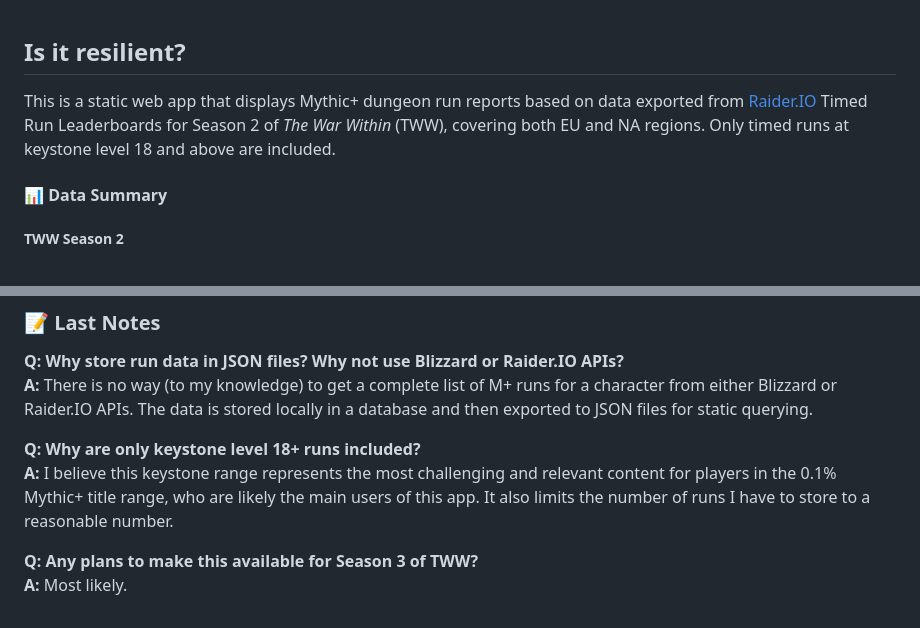
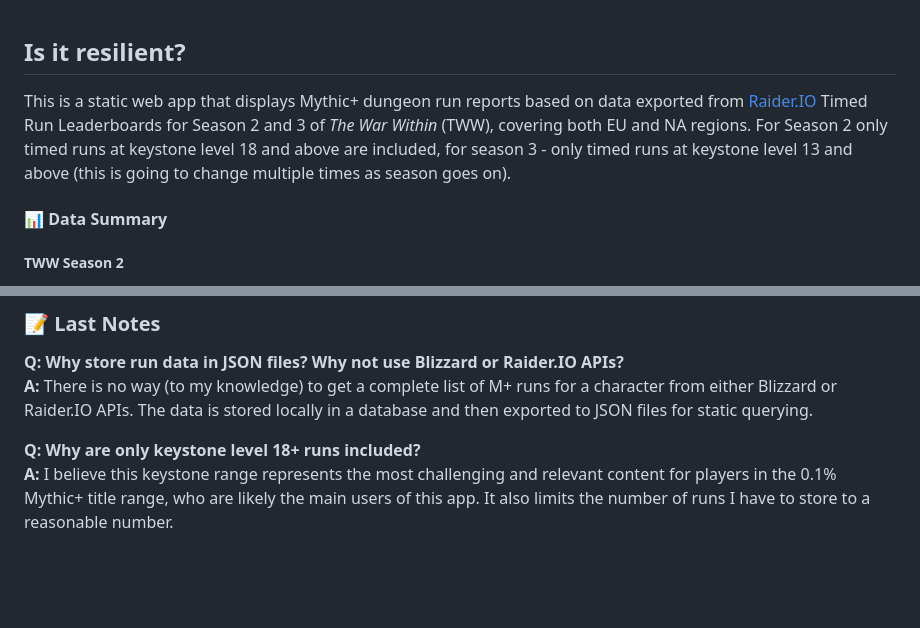
Before and after one commit to hocus-p0cus/hocus-p0cus.github.io, a Markdown page: README.md, 2 parts joined by grey strips. Drawn GitHub-style; blank space fills up the shorter version.

Commit message:
updated readme for s3

```diff
--- a/README.md
+++ b/README.md
@@ -1,6 +1,6 @@
 ## **Is it resilient?**
 
-This is a static web app that displays Mythic+ dungeon run reports based on data exported from [Raider.IO](https://raider.io) Timed Run Leaderboards for Season 2 of *The War Within* (TWW), covering both EU and NA regions. Only timed runs at keystone level 18 and above are included.
+This is a static web app that displays Mythic+ dungeon run reports based on data exported from [Raider.IO](https://raider.io) Timed Run Leaderboards for Season 2 and 3 of *The War Within* (TWW), covering both EU and NA regions. For Season 2 only timed runs at keystone level 18 and above are included, for season 3 - only timed runs at keystone level 13 and above (this is going to change multiple times as season goes on).
 
 #### 📊 Data Summary
 ##### TWW Season 2
@@ -74,6 +74,3 @@ Lists characters included in the dataset.
 
 **Q: Why are only keystone level 18+ runs included?<br>**
 **A:** I believe this keystone range represents the most challenging and relevant content for players in the 0.1% Mythic+ title range, who are likely the main users of this app. It also limits the number of runs I have to store to a reasonable number.
-
-**Q: Any plans to make this available for Season 3 of TWW?<br>**
-**A:** Most likely.
```
